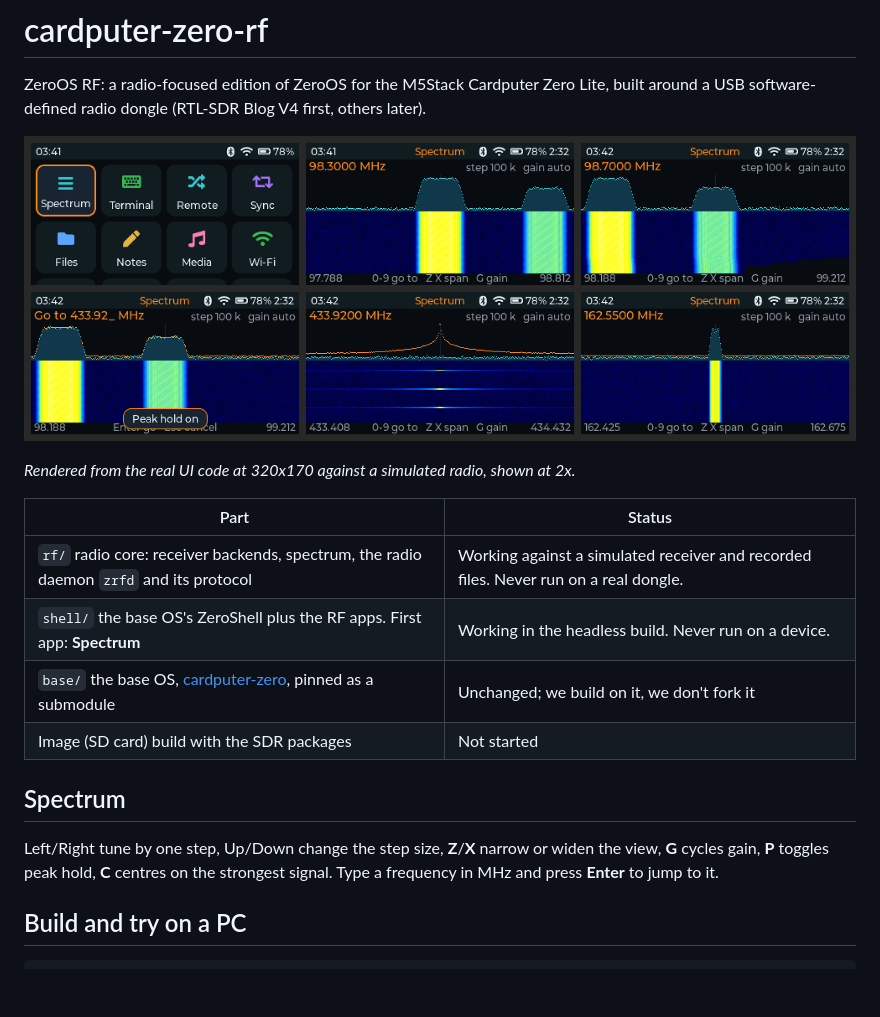
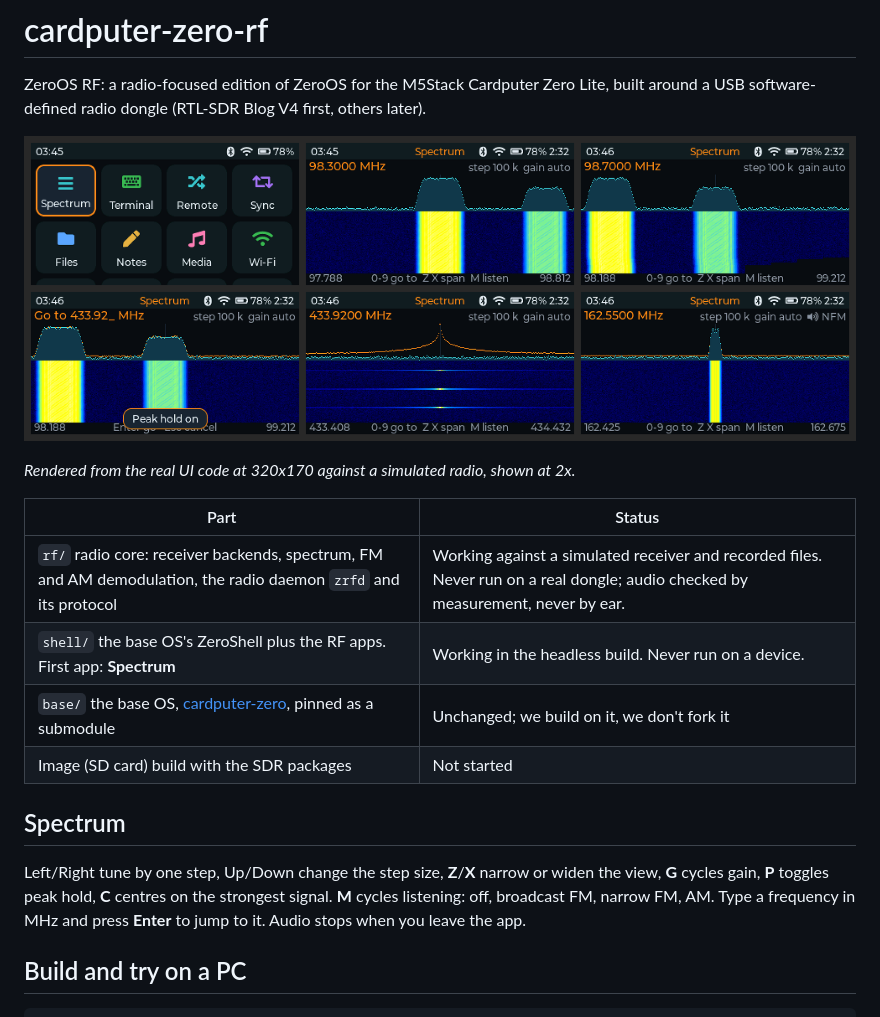
Before and after one commit to hartj77-blip/cardputer-zero-rf, a Markdown page: README.md, the part around the change. GitHub-like rendering; pictures changed too: docs/screenshots/contact-sheet.png; blank space fills up the shorter version.

```diff
--- a/README.md
+++ b/README.md
@@ -9,7 +9,7 @@ USB software-defined radio dongle (RTL-SDR Blog V4 first, others later).
 
 | Part | Status |
 | --- | --- |
-| `rf/` radio core: receiver backends, spectrum, the radio daemon `zrfd` and its protocol | Working against a simulated receiver and recorded files. Never run on a real dongle. |
+| `rf/` radio core: receiver backends, spectrum, FM and AM demodulation, the radio daemon `zrfd` and its protocol | Working against a simulated receiver and recorded files. Never run on a real dongle; audio checked by measurement, never by ear. |
 | `shell/` the base OS's ZeroShell plus the RF apps. First app: **Spectrum** | Working in the headless build. Never run on a device. |
 | `base/` the base OS, [cardputer-zero](https://github.com/hartj77-blip/cardputer-zero), pinned as a submodule | Unchanged; we build on it, we don't fork it |
 | Image (SD card) build with the SDR packages | Not started |
@@ -17,8 +17,9 @@ USB software-defined radio dongle (RTL-SDR Blog V4 first, others later).
 ## Spectrum
 
 Left/Right tune by one step, Up/Down change the step size, **Z**/**X** narrow or widen the view,
-**G** cycles gain, **P** toggles peak hold, **C** centres on the strongest signal. Type a frequency
-in MHz and press **Enter** to jump to it.
+**G** cycles gain, **P** toggles peak hold, **C** centres on the strongest signal. **M** cycles
+listening: off, broadcast FM, narrow FM, AM. Type a frequency in MHz and press **Enter** to jump
+to it. Audio stops when you leave the app.
 
 ## Build and try on a PC
 
```
Also changed, not shown: docs/PLAN.md (+2 -1 lines), rf/README.md (+22 -10 lines), docs/screenshots/spectrum-app.png, 9 other files.
